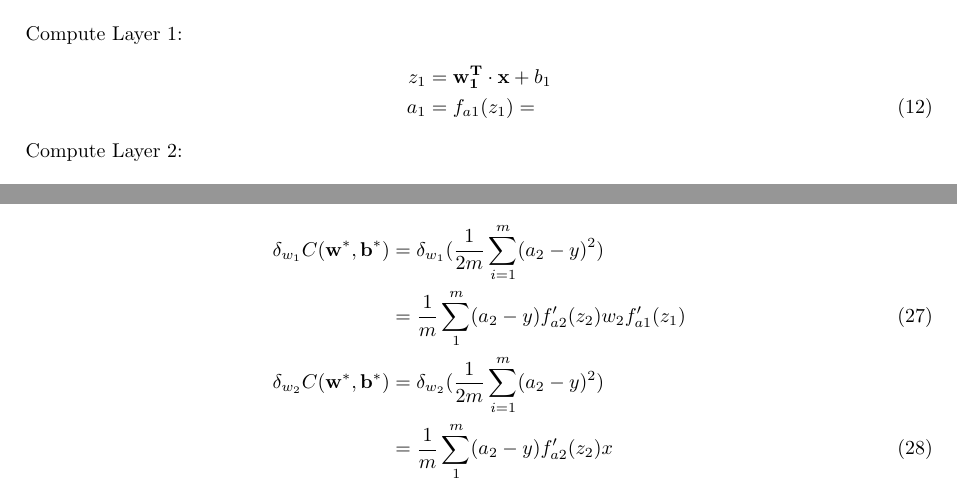
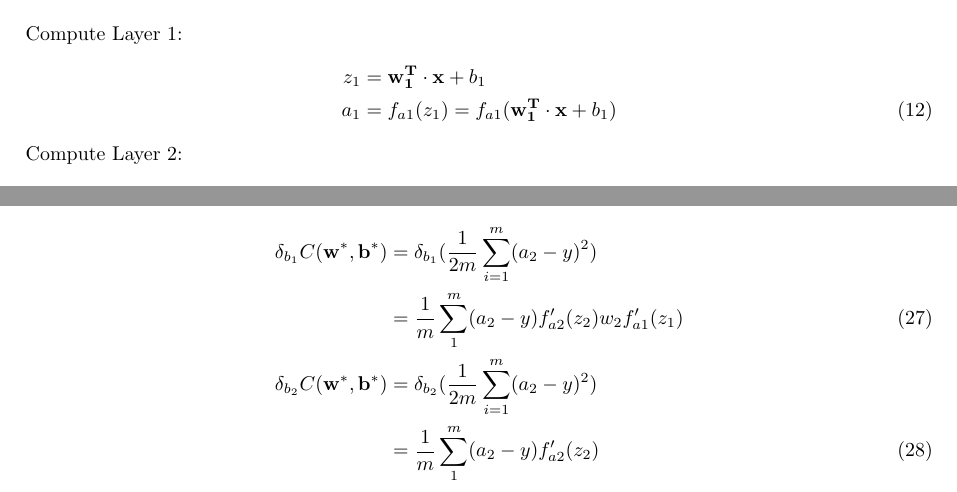
Before and after one commit to marcpuigpinos/Fortran_Neural_Network, a LaTeX document (doc/Fortran_Neural_Network.tex): two parts of pages 2 and 3 of 3, joined at a grey line, cut so that both start at the same text. Compiled offline with pdfLaTeX.

Commit message:
update doc

```diff
--- a/doc/Fortran_Neural_Network.tex
+++ b/doc/Fortran_Neural_Network.tex
@@ -119,7 +119,7 @@ The derivative of the ReLU function is:
 Compute Layer 1:
 \begin{align}
   z_1 &= \mathbf{w_1^T} \cdot \mathbf{x} + b_1 \nonumber \\
-  a_1 &= f_{a1}(z_1) =
+  a_1 &= f_{a1}(z_1) = f_{a1}(\mathbf{w_1^T} \cdot \mathbf{x} + b_1)
 \end{align}
 
 Compute Layer 2:
@@ -171,10 +171,10 @@ Let's compute the gradients with respect the weights $\mathbf{w^*}$:
 
 Let's do the same for the bias $\mathbf{b^*}$:
 \begin{align}
-  \delta_{w_1} C(\mathbf{w^*}, \mathbf{b^*}) &= \delta_{w_1} ( \dfrac{1}{2m} \sum_{i=1}^m (a_2 - y)^2) \nonumber \\
+  \delta_{b_1} C(\mathbf{w^*}, \mathbf{b^*}) &= \delta_{b_1} ( \dfrac{1}{2m} \sum_{i=1}^m (a_2 - y)^2) \nonumber \\
   &= \dfrac{1}{m} \sum_1^m (a_2 - y) f'_{a2}(z_2) w_2 f'_{a1}(z_1) \\
-  \delta_{w_2} C(\mathbf{w^*}, \mathbf{b^*}) &= \delta_{w_2} ( \dfrac{1}{2m} \sum_{i=1}^m (a_2 - y)^2) \nonumber \\
-  &= \dfrac{1}{m} \sum_1^m (a_2 - y) f'_{a2}(z_2)x
+  \delta_{b_2} C(\mathbf{w^*}, \mathbf{b^*}) &= \delta_{b_2} ( \dfrac{1}{2m} \sum_{i=1}^m (a_2 - y)^2) \nonumber \\
+  &= \dfrac{1}{m} \sum_1^m (a_2 - y) f'_{a2}(z_2)
 \end{align}
 
 \end{document}
```
Also changed, not shown: doc/Fortran_Neural_Network.pdf, doc/Fortran_Neural_Network.tex (4 more changed lines).
